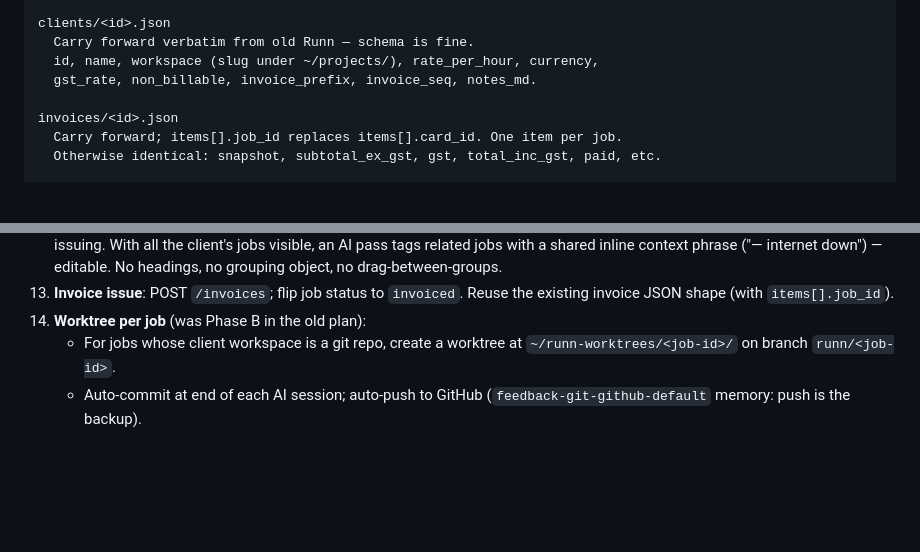
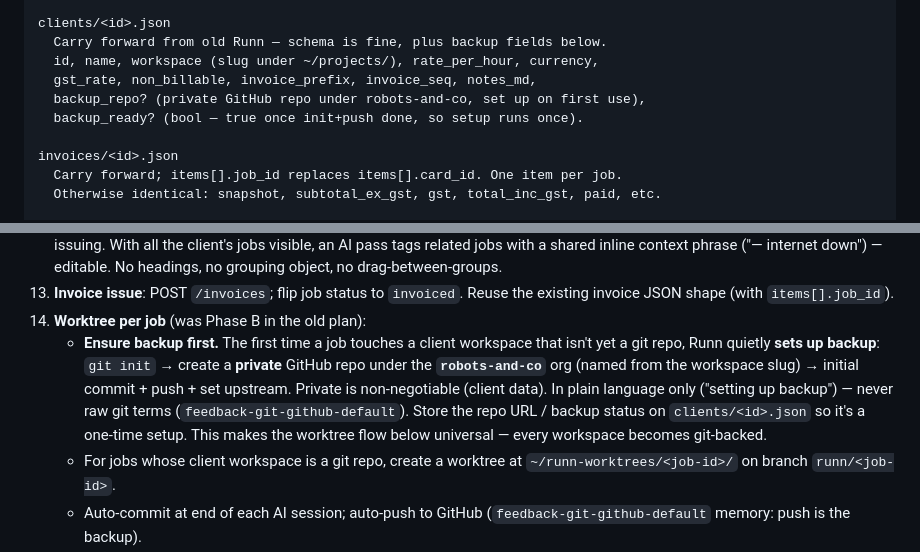
Before and after one commit to robots-and-co/runn, a Markdown page: RUNN2_PLAN.md, 2 parts joined by grey strips. GitHub-like rendering; blank space fills up the shorter version.

Commit message:
RUNN2_PLAN: auto-set-up private GitHub backup for non-git workspaces
First time a job touches a workspace that isn't a git repo, Runn quietly sets
up backup: git init -> private repo under robots-and-co -> push, in plain
language only. Makes the worktree flow universal so every workspace is
git-backed. Track backup_repo/backup_ready on clients/<id>.json so setup runs
once.

Co-Authored-By: Claude Opus 4.7 <noreply@anthropic.com>

```diff
--- a/RUNN2_PLAN.md
+++ b/RUNN2_PLAN.md
@@ -189,9 +189,11 @@ jobs/<id>.notes.md        (the Runn-driven running-notes file for this job)
   Source for the job's invoice_summary.
 
 clients/<id>.json
-  Carry forward verbatim from old Runn — schema is fine.
+  Carry forward from old Runn — schema is fine, plus backup fields below.
   id, name, workspace (slug under ~/projects/), rate_per_hour, currency,
-  gst_rate, non_billable, invoice_prefix, invoice_seq, notes_md.
+  gst_rate, non_billable, invoice_prefix, invoice_seq, notes_md,
+  backup_repo? (private GitHub repo under robots-and-co, set up on first use),
+  backup_ready? (bool — true once init+push done, so setup runs once).
 
 invoices/<id>.json
   Carry forward; items[].job_id replaces items[].card_id. One item per job.
@@ -348,6 +350,15 @@ Build order (incremental, each step shippable):
 13. **Invoice issue**: POST `/invoices`; flip job status to `invoiced`.
     Reuse the existing invoice JSON shape (with `items[].job_id`).
 14. **Worktree per job** (was Phase B in the old plan):
+    - **Ensure backup first.** The first time a job touches a client
+      workspace that isn't yet a git repo, Runn quietly **sets up backup**:
+      `git init` → create a **private** GitHub repo under the
+      **`robots-and-co`** org (named from the workspace slug) → initial
+      commit + push + set upstream. Private is non-negotiable (client data).
+      In plain language only ("setting up backup") — never raw git terms
+      (`feedback-git-github-default`). Store the repo URL / backup status on
+      `clients/<id>.json` so it's a one-time setup. This makes the worktree
+      flow below universal — every workspace becomes git-backed.
     - For jobs whose client workspace is a git repo, create a worktree
       at `~/runn-worktrees/<job-id>/` on branch `runn/<job-id>`.
     - Auto-commit at end of each AI session; auto-push to GitHub
```
